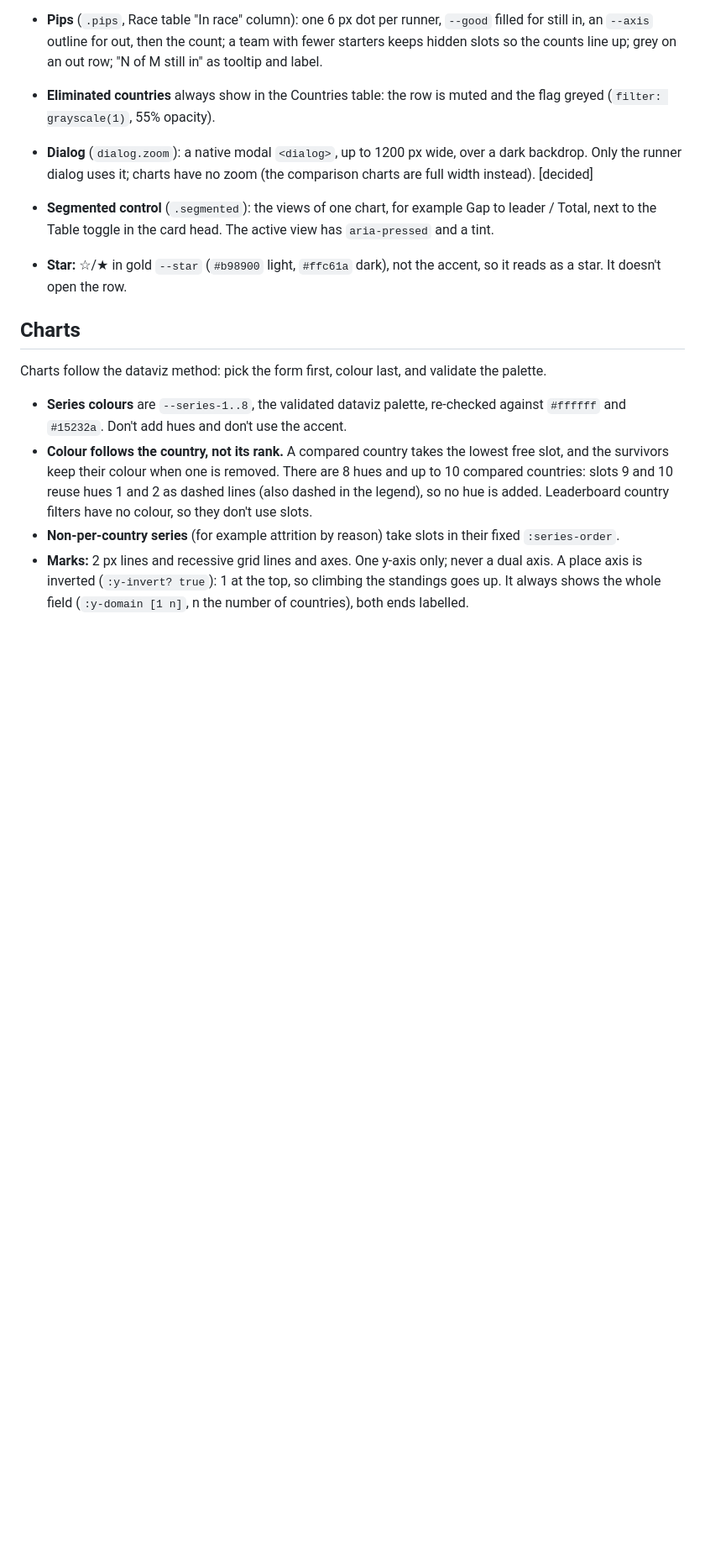
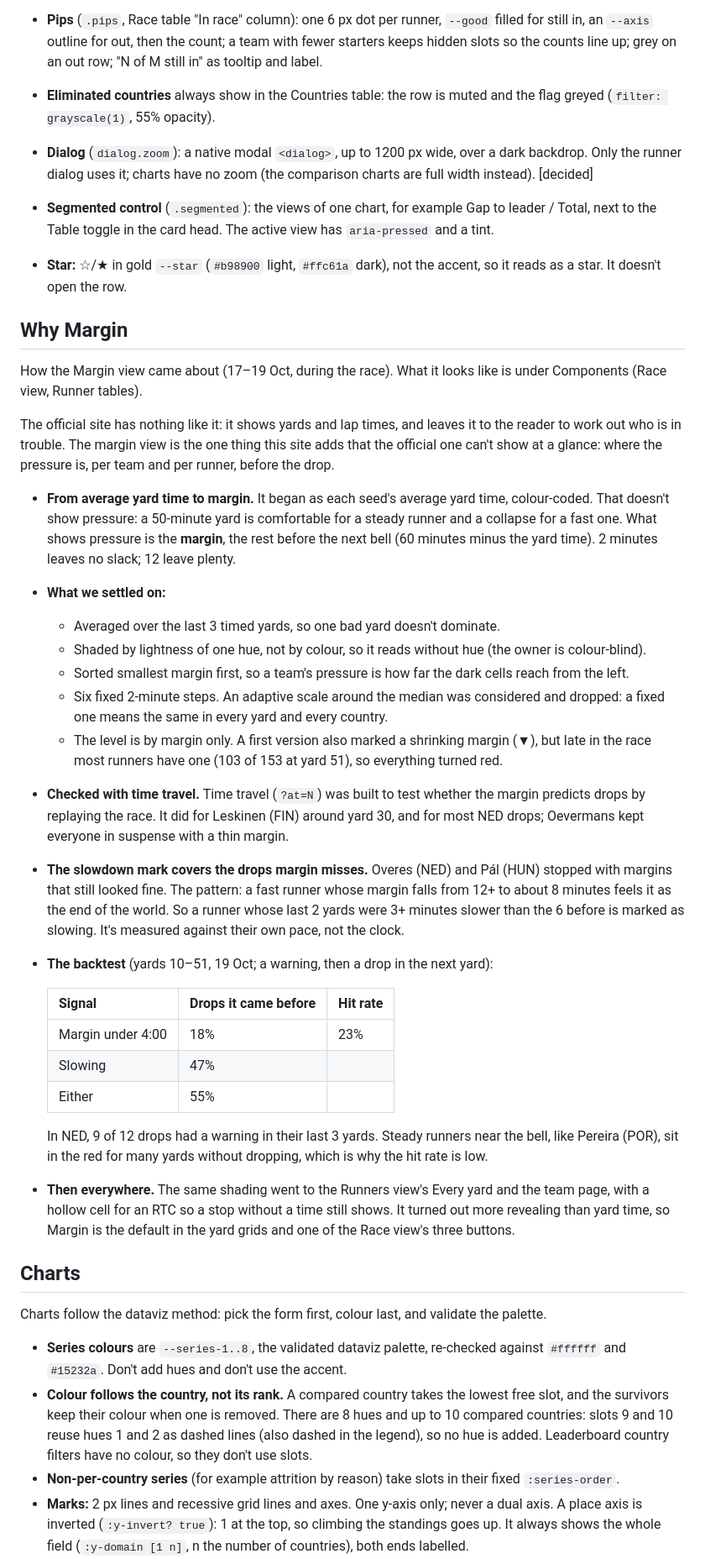
Before and after one commit to zetafish/byu-wtc-2026, a Markdown page: DESIGN.md, the part around the change. Shown at 84% size. GitHub-like rendering; blank space fills up the shorter version.

Commit message:
DESIGN.md: why Margin
Co-Authored-By: Claude Opus 5.5 (1M context) <noreply@anthropic.com>

```diff
--- a/DESIGN.md
+++ b/DESIGN.md
@@ -73,6 +73,32 @@ The look is a race board, after `../upfront-live`, which the owner preferred to
 - **Segmented control** (`.segmented`): the views of one chart, for example Gap to leader / Total, next to the Table toggle in the card head. The active view has `aria-pressed` and a tint.
 - **Star:** ☆/★ in gold `--star` (`#b98900` light, `#ffc61a` dark), not the accent, so it reads as a star. It doesn't open the row.
 
+## Why Margin
+
+How the Margin view came about (17–19 Oct, during the race). What it looks like is under Components (Race view, Runner tables).
+
+The official site has nothing like it: it shows yards and lap times, and leaves it to the reader to work out who is in trouble. The margin view is the one thing this site adds that the official one can't show at a glance: where the pressure is, per team and per runner, before the drop.
+
+- **From average yard time to margin.** It began as each seed's average yard time, colour-coded. That doesn't show pressure: a 50-minute yard is comfortable for a steady runner and a collapse for a fast one. What shows pressure is the **margin**, the rest before the next bell (60 minutes minus the yard time). 2 minutes leaves no slack; 12 leave plenty.
+- **What we settled on:**
+  - Averaged over the last 3 timed yards, so one bad yard doesn't dominate.
+  - Shaded by lightness of one hue, not by colour, so it reads without hue (the owner is colour-blind).
+  - Sorted smallest margin first, so a team's pressure is how far the dark cells reach from the left.
+  - Six fixed 2-minute steps. An adaptive scale around the median was considered and dropped: a fixed one means the same in every yard and every country.
+  - The level is by margin only. A first version also marked a shrinking margin (▼), but late in the race most runners have one (103 of 153 at yard 51), so everything turned red.
+- **Checked with time travel.** Time travel (`?at=N`) was built to test whether the margin predicts drops by replaying the race. It did for Leskinen (FIN) around yard 30, and for most NED drops; Oevermans kept everyone in suspense with a thin margin.
+- **The slowdown mark covers the drops margin misses.** Overes (NED) and Pál (HUN) stopped with margins that still looked fine. The pattern: a fast runner whose margin falls from 12+ to about 8 minutes feels it as the end of the world. So a runner whose last 2 yards were 3+ minutes slower than the 6 before is marked as slowing. It's measured against their own pace, not the clock.
+- **The backtest** (yards 10–51, 19 Oct; a warning, then a drop in the next yard):
+
+  | Signal | Drops it came before | Hit rate |
+  |---|---|---|
+  | Margin under 4:00 | 18% | 23% |
+  | Slowing | 47% | |
+  | Either | 55% | |
+
+  In NED, 9 of 12 drops had a warning in their last 3 yards. Steady runners near the bell, like Pereira (POR), sit in the red for many yards without dropping, which is why the hit rate is low.
+- **Then everywhere.** The same shading went to the Runners view's Every yard and the team page, with a hollow cell for an RTC so a stop without a time still shows. It turned out more revealing than yard time, so Margin is the default in the yard grids and one of the Race view's three buttons.
+
 ## Charts
 
 Charts follow the dataviz method: pick the form first, colour last, and validate the palette.
```
